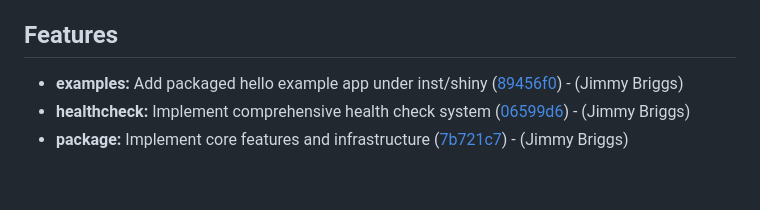
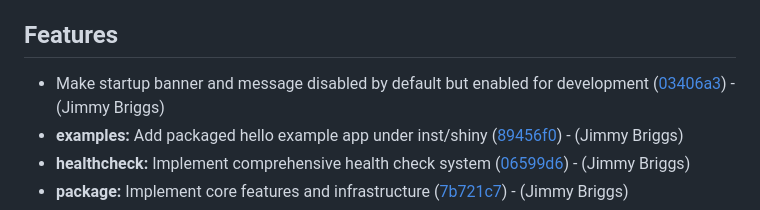
Before and after one commit to jimbrig/shinyhealth, a Markdown page: CHANGELOG.md, the part around the change. GitHub-like rendering; blank space fills up the shorter version.

Commit message:
[chore]: update changelog

```diff
--- a/CHANGELOG.md
+++ b/CHANGELOG.md
@@ -15,6 +15,7 @@
 
 ## Features
 
+- Make startup banner and message disabled by default but enabled for development ([03406a3](https://github.com/jimbrig/shinyhealth/commit/03406a3f3ab8c842dcd50327310111121a27cd27))  - (Jimmy Briggs)
 - **examples:** Add packaged hello example app under inst/shiny ([89456f0](https://github.com/jimbrig/shinyhealth/commit/89456f0a0af6650b4110c90b8f08a8860120da6c))  - (Jimmy Briggs)
 - **healthcheck:** Implement comprehensive health check system ([06599d6](https://github.com/jimbrig/shinyhealth/commit/06599d6b2d563cccd0b0789d718c11094a837291))  - (Jimmy Briggs)
 - **package:** Implement core features and infrastructure ([7b721c7](https://github.com/jimbrig/shinyhealth/commit/7b721c7af6b39f33b115e97491aace0400f8dc8f))  - (Jimmy Briggs)
```
